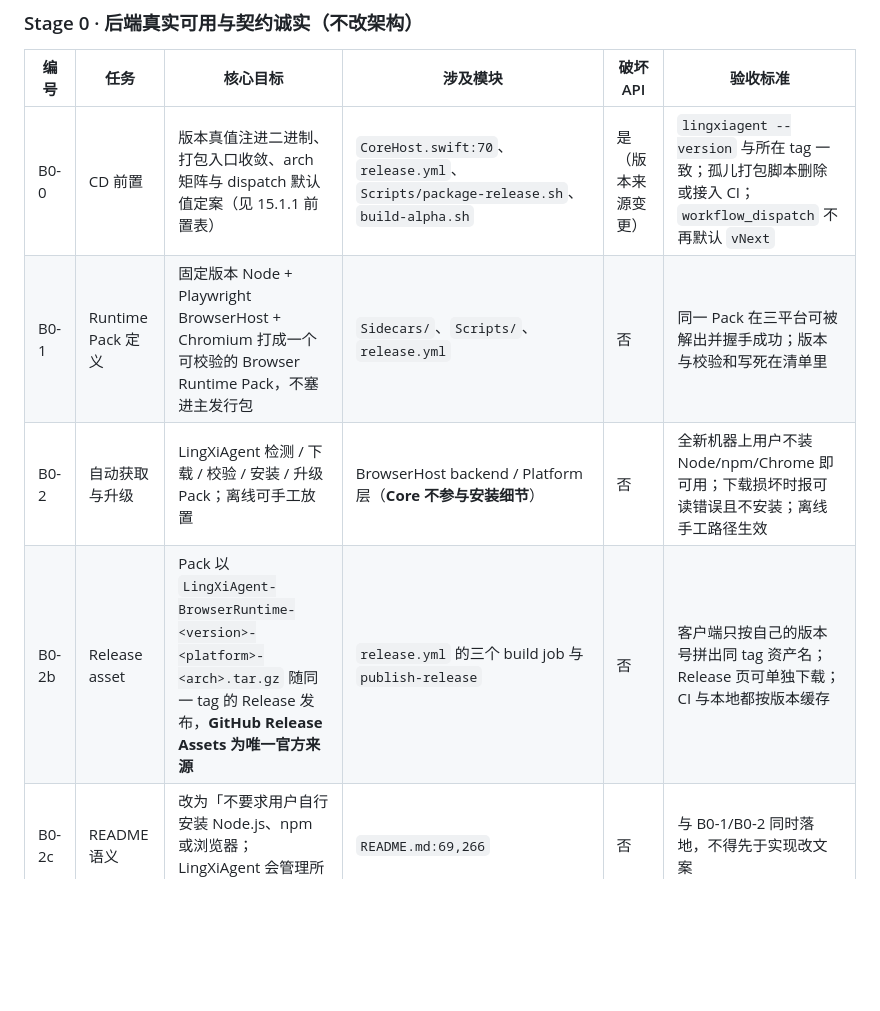
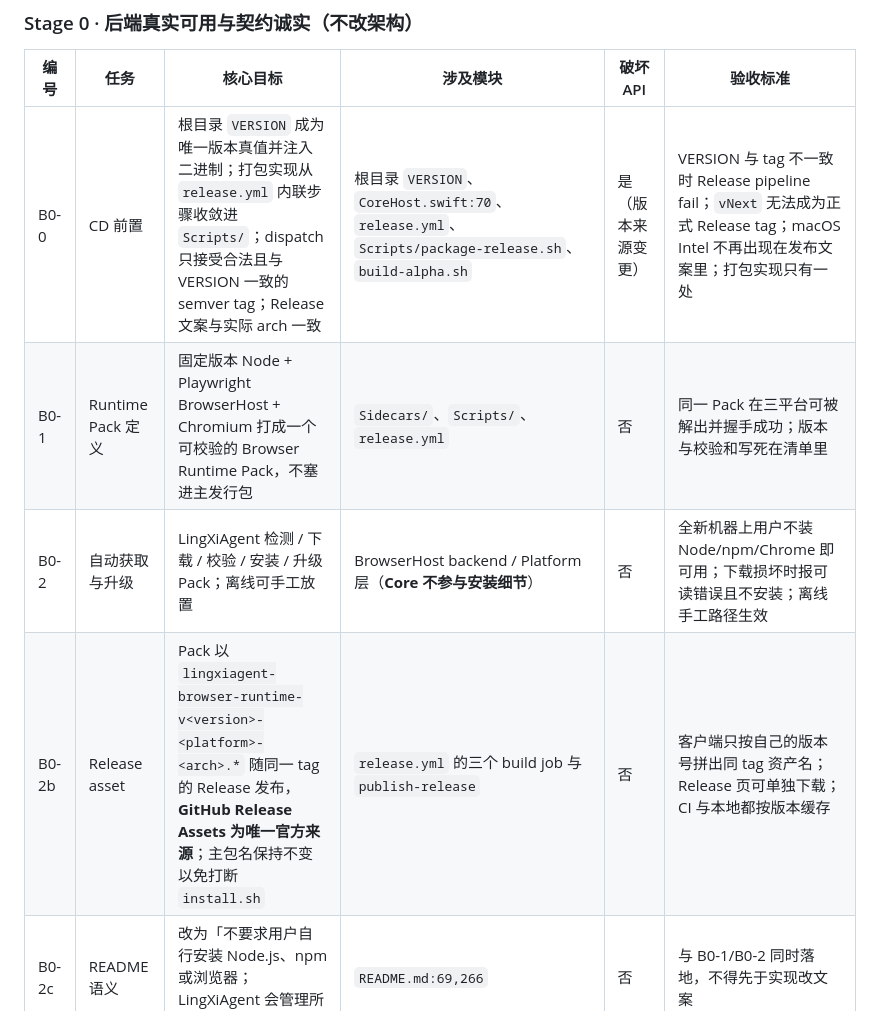
Before and after one commit to LingXiFox/LingXiAgent, a Markdown page: Docs/AC/Browser-Computer-Architecture-Audit-Revision.md, the part around one of its changes. GitHub-like rendering; blank space fills up the shorter version.

```diff
--- a/Docs/AC/Browser-Computer-Architecture-Audit-Revision.md
+++ b/Docs/AC/Browser-Computer-Architecture-Audit-Revision.md
@@ -756,10 +766,10 @@ README 的改写必须在 Pack 真正可自动获取之后进行，否则只是
 
 | 编号 | 任务 | 核心目标 | 涉及模块 | 破坏 API | 验收标准 |
 |---|---|---|---|---|---|
-| B0-0 | CD 前置 | 版本真值注进二进制、打包入口收敛、arch 矩阵与 dispatch 默认值定案（见 15.1.1 前置表） | `CoreHost.swift:70`、`release.yml`、`Scripts/package-release.sh`、`build-alpha.sh` | 是（版本来源变更） | `lingxiagent --version` 与所在 tag 一致；孤儿打包脚本删除或接入 CI；`workflow_dispatch` 不再默认 `vNext` |
+| B0-0 | CD 前置 | 根目录 `VERSION` 成为唯一版本真值并注入二进制；打包实现从 `release.yml` 内联步骤收敛进 `Scripts/`；dispatch 只接受合法且与 VERSION 一致的 semver tag；Release 文案与实际 arch 一致 | 根目录 `VERSION`、`CoreHost.swift:70`、`release.yml`、`Scripts/package-release.sh`、`build-alpha.sh` | 是（版本来源变更） | VERSION 与 tag 不一致时 Release pipeline fail；`vNext` 无法成为正式 Release tag；macOS Intel 不再出现在发布文案里；打包实现只有一处 |
 | B0-1 | Runtime Pack 定义 | 固定版本 Node + Playwright BrowserHost + Chromium 打成一个可校验的 Browser Runtime Pack，不塞进主发行包 | `Sidecars/`、`Scripts/`、`release.yml` | 否 | 同一 Pack 在三平台可被解出并握手成功；版本与校验和写死在清单里 |
 | B0-2 | 自动获取与升级 | LingXiAgent 检测 / 下载 / 校验 / 安装 / 升级 Pack；离线可手工放置 | BrowserHost backend / Platform 层（**Core 不参与安装细节**） | 否 | 全新机器上用户不装 Node/npm/Chrome 即可用；下载损坏时报可读错误且不安装；离线手工路径生效 |
-| B0-2b | Release asset | Pack 以 `LingXiAgent-BrowserRuntime-<version>-<platform>-<arch>.tar.gz` 随同一 tag 的 Release 发布，**GitHub Release Assets 为唯一官方来源** | `release.yml` 的三个 build job 与 `publish-release` | 否 | 客户端只按自己的版本号拼出同 tag 资产名；Release 页可单独下载；CI 与本地都按版本缓存 |
+| B0-2b | Release asset | Pack 以 `lingxiagent-browser-runtime-v<version>-<platform>-<arch>.*` 随同一 tag 的 Release 发布，**GitHub Release Assets 为唯一官方来源**；主包名保持不变以免打断 `install.sh` | `release.yml` 的三个 build job 与 `publish-release` | 否 | 客户端只按自己的版本号拼出同 tag 资产名；Release 页可单独下载；CI 与本地都按版本缓存 |
 | B0-2c | README 语义 | 改为「不要求用户自行安装 Node.js、npm 或浏览器；LingXiAgent 会管理所需 Browser Runtime」 | `README.md:69,266` | 否 | 与 B0-1/B0-2 同时落地，不得先于实现改文案 |
 | B0-3 | 环境透传 | 沙箱开关等必要的宿主变量真正到达子进程 | `BrowserHostClient.swift`、`EnvironmentSanitizer.swift` | 否 | 新增测试断言子进程实际收到的环境变量集合 |
 | B0-4 | 版本对齐 | engines 与锁定依赖一致，不匹配时握手即报错 | `Sidecars/browser-host/package.json` | 否 | 低版本 Node 下握手失败并给出明确原因，而非运行期神秘崩溃 |
```
Also changed, not shown: other parts of Docs/AC/Browser-Computer-Architecture-Audit-Revision.md (+11 -1 lines).
